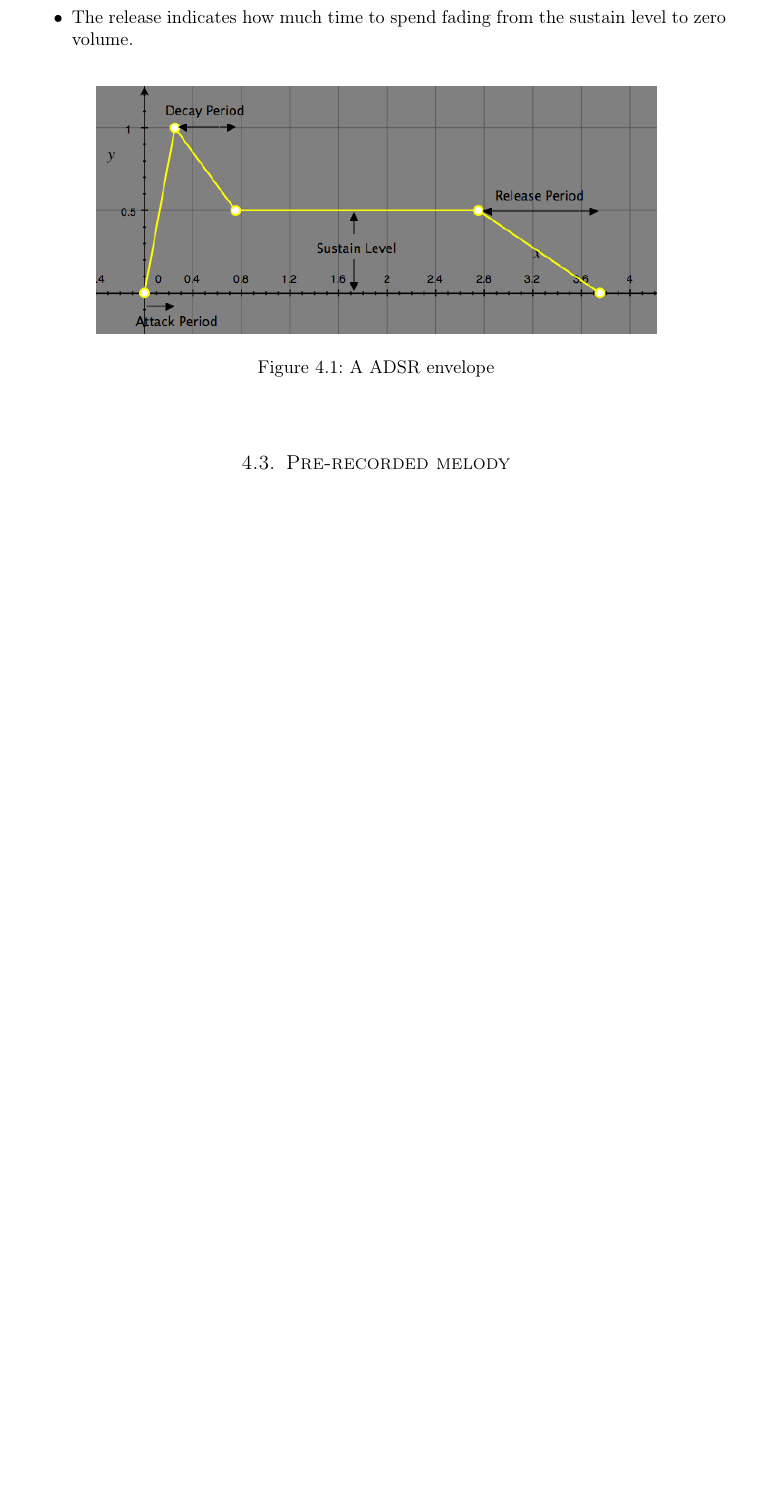
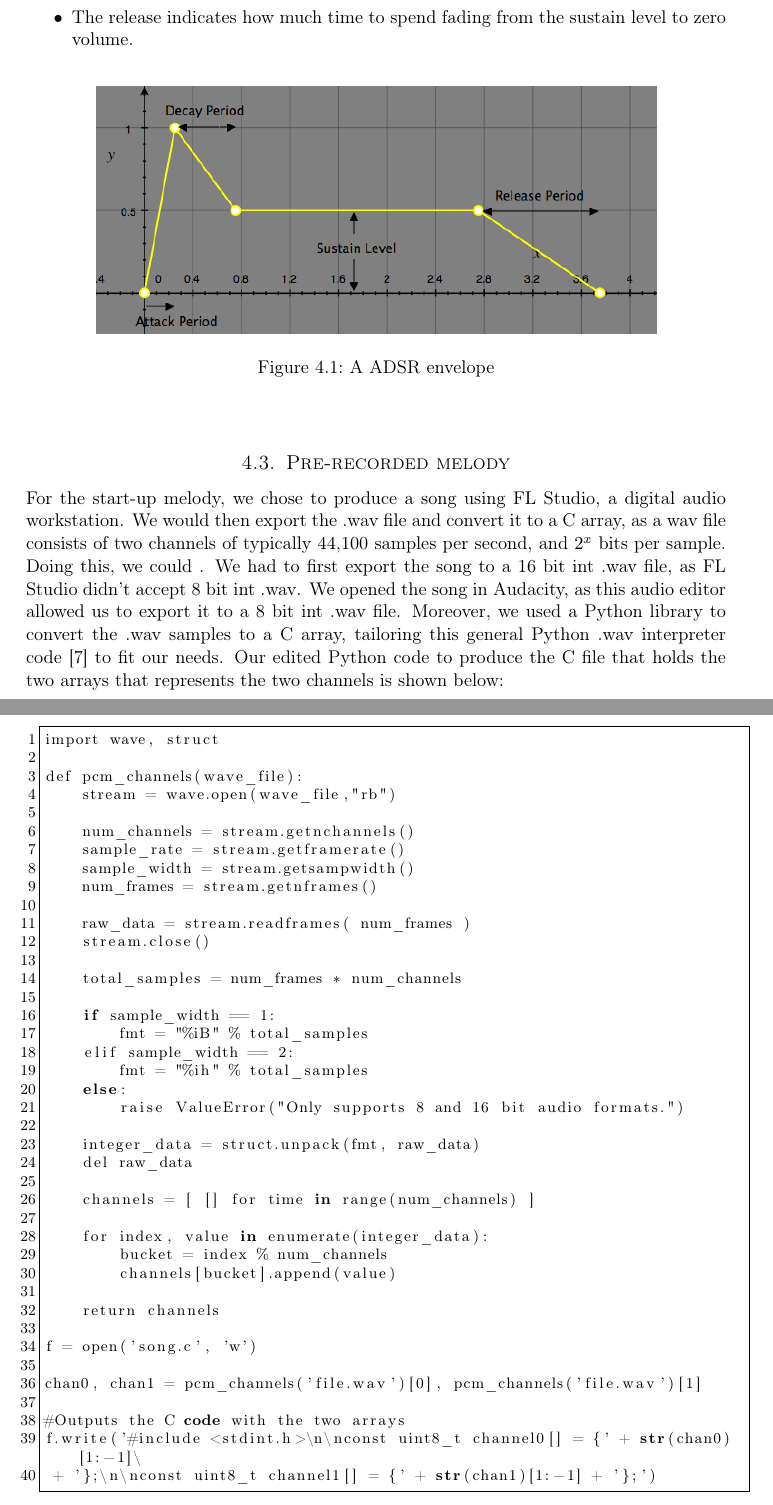
Before and after one commit to cristeahub/eeds, a LaTeX document (ex2/report/report.tex, which reads ex2/report/description/description.tex): part of page 7 of 16 before the commit and two parts of pages 7 and 8 of 18 after it, the two joined at a grey line, cut so that both start at the same text, the shorter picture padded with empty space. Compiled offline with pdfLaTeX.

Commit message:
Write pre-recorded song section to description

```diff
--- a/ex2/report/description/description.tex
+++ b/ex2/report/description/description.tex
@@ -39,6 +39,56 @@ The envelope consists of an attack period, a decay period, a sustain level and a
 
 \subsection{Pre-recorded melody}
 
-% Details of exporting from FL Studio, convert to C array
+For the start-up melody, we chose to produce a song using FL Studio, a digital audio workstation. We would then export the .wav file and convert it to a C array, as a wav file consists of two channels of typically 44,100 samples per second, and $2^x$ bits per sample. Doing this, we could . We had to first export the song to a 16 bit int .wav file, as FL Studio didn't accept 8 bit int .wav. We opened the song in Audacity, as this audio editor allowed us to export it to a 8 bit int .wav file. Moreover, we used a Python library to convert the .wav samples to a C array, tailoring this general Python .wav interpreter code \cite{wav} to fit our needs. Our edited Python code to produce the C file that holds the two arrays that represents the two channels is shown below:
+
+\begin{code}
+import wave, struct
+
+def pcm_channels(wave_file):
+    stream = wave.open(wave_file,"rb")
+
+    num_channels = stream.getnchannels()
+    sample_rate = stream.getframerate()
+    sample_width = stream.getsampwidth()
+    num_frames = stream.getnframes()
+
+    raw_data = stream.readframes( num_frames )
+    stream.close()
+
+    total_samples = num_frames * num_channels
+
+    if sample_width == 1:
+        fmt = "%iB" % total_samples
+    elif sample_width == 2:
+        fmt = "%ih" % total_samples
+    else:
+        raise ValueError("Only supports 8 and 16 bit audio formats.")
+
+    integer_data = struct.unpack(fmt, raw_data)
+    del raw_data
+
+    channels = [ [] for time in range(num_channels) ]
+
+    for index, value in enumerate(integer_data):
+        bucket = index % num_channels
+        channels[bucket].append(value)
+
+    return channels
+
+f = open('song.c', 'w')
+
+chan0, chan1 = pcm_channels('file.wav')[0], pcm_channels('file.wav')[1]
+
+#Outputs the C code with the two arrays
+f.write('#include <stdint.h>\n\nconst uint8_t channel0[] = {' + str(chan0)[1:-1]\
+ + '};\n\nconst uint8_t channel1[] = {' + str(chan1)[1:-1] + '};')
+
+\end{code}
+
+\newpage
+
+The sound clip lasted around 15 seconds, which results in $44100 samples/seconds * 15 seconds = 661500 samples$.
+Since this file was too large for the DAC, we shortened the song to 8 seconds, or 3.5 MB, which was small enough for the DAC to interpret.
+
 
 \subsection{Button control}
```
